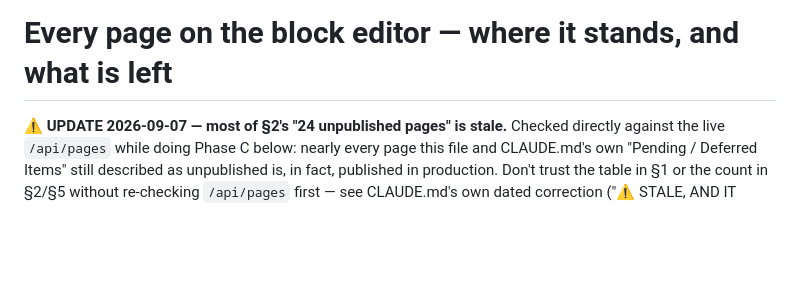
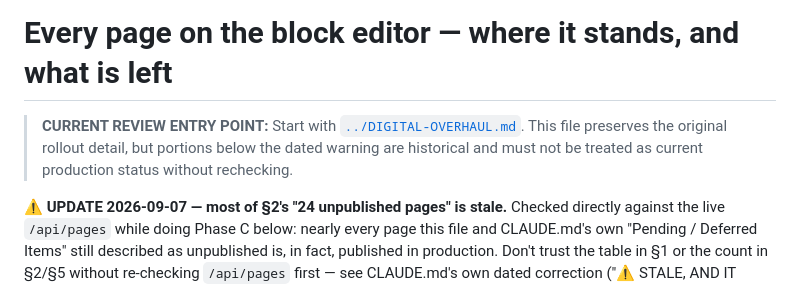
Before and after one commit to timothystl/website, a Markdown page: admin/BLOCK-EDITOR-ROLLOUT.md, the part around the change. GitHub-like rendering; blank space fills up the shorter version.

Commit message:
docs: link rollout history to current overhaul guide

```diff
--- a/admin/BLOCK-EDITOR-ROLLOUT.md
+++ b/admin/BLOCK-EDITOR-ROLLOUT.md
@@ -1,4 +1,8 @@
 # Every page on the block editor — where it stands, and what is left
+
+> **CURRENT REVIEW ENTRY POINT:** Start with [`../DIGITAL-OVERHAUL.md`](../DIGITAL-OVERHAUL.md).
+> This file preserves the original rollout detail, but portions below the dated warning are
+> historical and must not be treated as current production status without rechecking.
 
 ⚠ **UPDATE 2026-09-07 — most of §2's "24 unpublished pages" is stale.** Checked
 directly against the live `/api/pages` while doing Phase C below: nearly every
```
